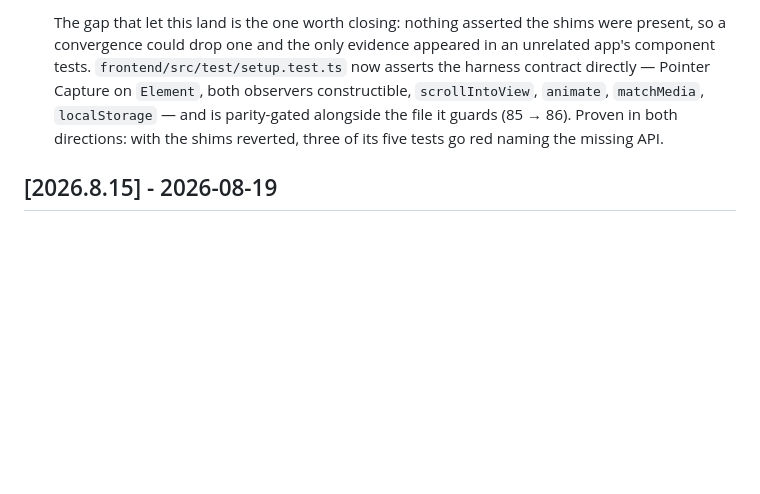
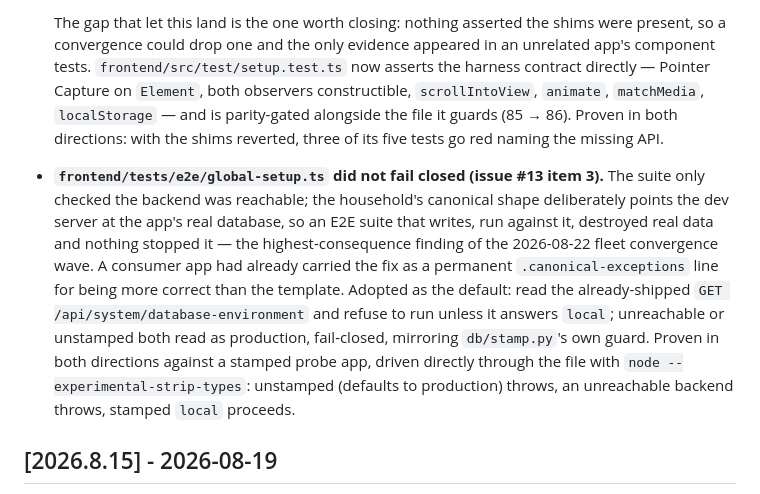
Before and after one commit to radar-hooves/app-factory, a Markdown page: CHANGELOG.md, the part around the change. GitHub-like rendering; blank space fills up the shorter version.

Commit message:
docs(changelog): record the fail-closed E2E guard (issue #13 item 3)
Co-Authored-By: Claude Sonnet 5 <noreply@anthropic.com>

```diff
--- a/CHANGELOG.md
+++ b/CHANGELOG.md
@@ -56,6 +56,8 @@ Everything below landed after `v2026.8.15` was tagged the same day, and is recor
   Fixed here rather than in the app, because every stamped app renders the same Select through the same jsdom. The observers are now real classes, and `IntersectionObserver` gains the `takeRecords`, `root`, `rootMargin` and `thresholds` its interface declares.
 
   The gap that let this land is the one worth closing: nothing asserted the shims were present, so a convergence could drop one and the only evidence appeared in an unrelated app's component tests. `frontend/src/test/setup.test.ts` now asserts the harness contract directly — Pointer Capture on `Element`, both observers constructible, `scrollIntoView`, `animate`, `matchMedia`, `localStorage` — and is parity-gated alongside the file it guards (85 → 86). Proven in both directions: with the shims reverted, three of its five tests go red naming the missing API.
+
+- **`frontend/tests/e2e/global-setup.ts` did not fail closed (issue #13 item 3).** The suite only checked the backend was reachable; the household's canonical shape deliberately points the dev server at the app's real database, so an E2E suite that writes, run against it, destroyed real data and nothing stopped it — the highest-consequence finding of the 2026-08-22 fleet convergence wave. A consumer app had already carried the fix as a permanent `.canonical-exceptions` line for being more correct than the template. Adopted as the default: read the already-shipped `GET /api/system/database-environment` and refuse to run unless it answers `local`; unreachable or unstamped both read as production, fail-closed, mirroring `db/stamp.py`'s own guard. Proven in both directions against a stamped probe app, driven directly through the file with `node --experimental-strip-types`: unstamped (defaults to production) throws, an unreachable backend throws, stamped `local` proceeds.
 
 
 ## [2026.8.15] - 2026-08-19
```
